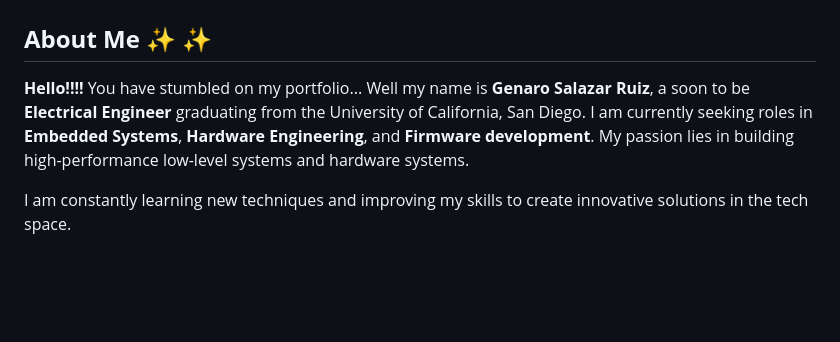
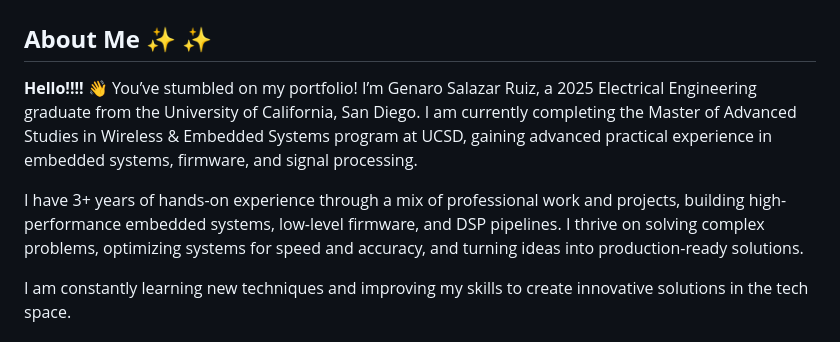
Before and after one commit to pollo2001/genny_portfolio, a Markdown page: README.md, the part around the change. Rendered like a GitHub page; blank space fills up the shorter version.

Commit message:
Update README.md
updated my info

```diff
--- a/README.md
+++ b/README.md
@@ -2,8 +2,10 @@
 
 ## **About Me** ✨ ✨
 
-**Hello!!!!**
-You have stumbled on my portfolio... Well my name is **Genaro Salazar Ruiz**, a soon to be **Electrical Engineer** graduating from the University of California, San Diego. I am currently seeking roles in **Embedded Systems**, **Hardware Engineering**, and **Firmware development**. My passion lies in building high-performance low-level systems and hardware systems.
+**Hello!!!!** 👋
+You’ve stumbled on my portfolio! I’m Genaro Salazar Ruiz, a 2025 Electrical Engineering graduate from the University of California, San Diego. I am currently completing the Master of Advanced Studies in Wireless & Embedded Systems program at UCSD, gaining advanced practical experience in embedded systems, firmware, and signal processing.
+
+I have 3+ years of hands-on experience through a mix of professional work and projects, building high-performance embedded systems, low-level firmware, and DSP pipelines. I thrive on solving complex problems, optimizing systems for speed and accuracy, and turning ideas into production-ready solutions.
 
 I am constantly learning new techniques and improving my skills to create innovative solutions in the tech space.
 
```
